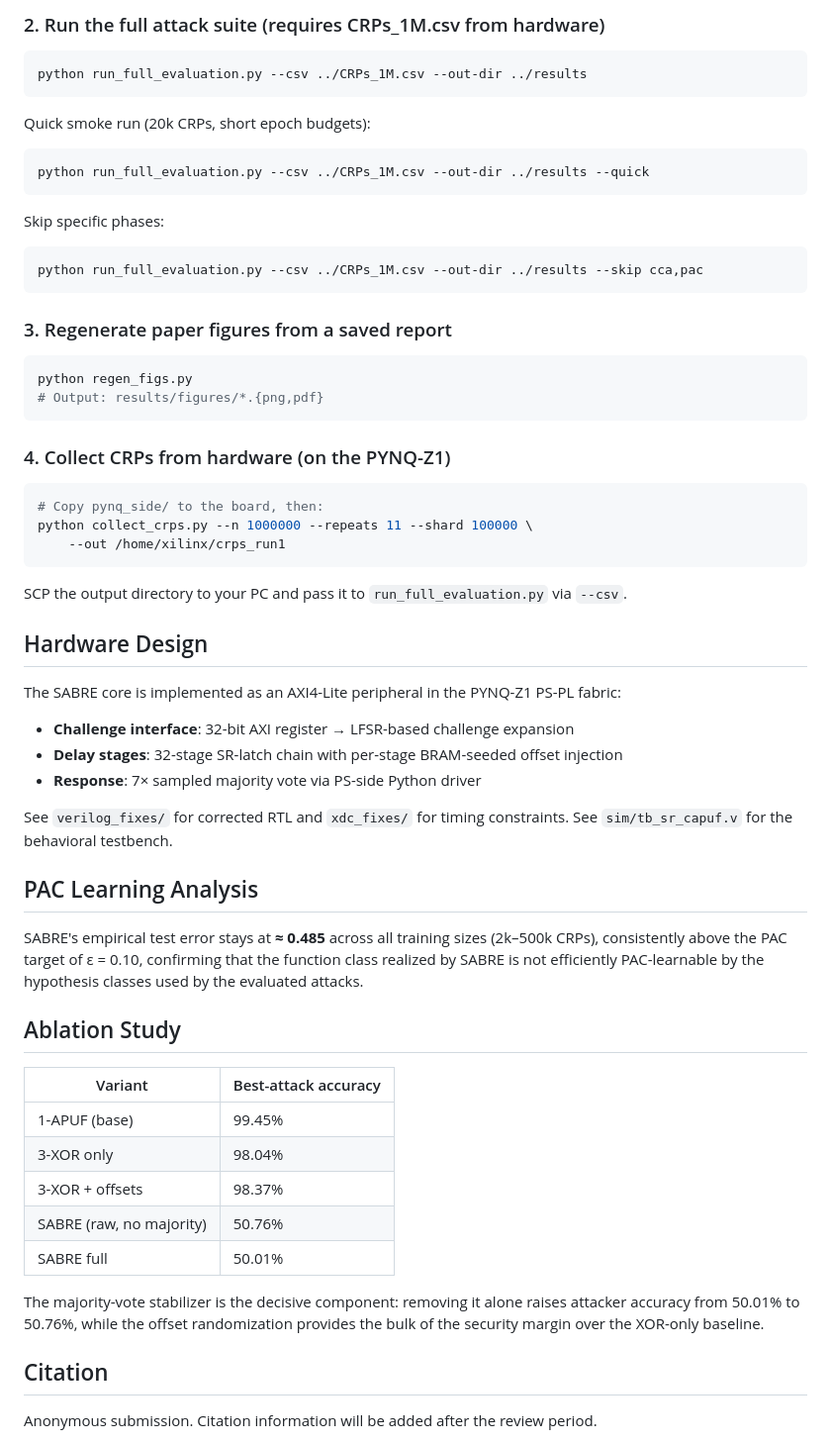
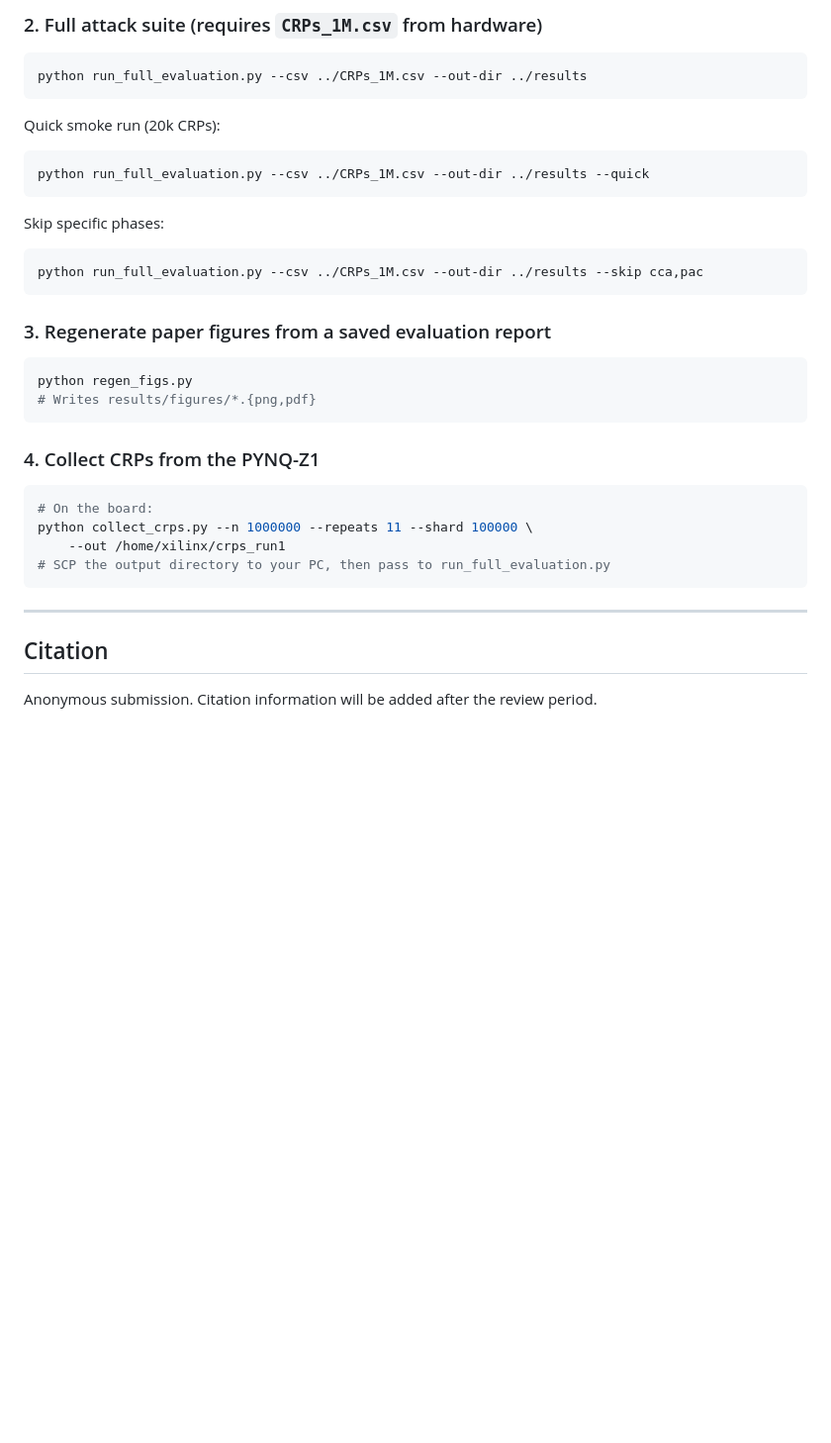
Before and after one commit to formaturtle/sabre-puf, a Markdown page: README.md, the part around one of its changes. Shown at 99% size. Rendered like a GitHub page; blank space fills up the shorter version.

````diff
--- a/README.md
+++ b/README.md
@@ -87,11 +205,11 @@ python smoke_no_torch.py        # metrics smoke test
 ```
 
-### 2. Run the full attack suite (requires CRPs_1M.csv from hardware)
+### 2. Full attack suite (requires `CRPs_1M.csv` from hardware)
 ```bash
 python run_full_evaluation.py --csv ../CRPs_1M.csv --out-dir ../results
 ```
 
-Quick smoke run (20k CRPs, short epoch budgets):
+Quick smoke run (20k CRPs):
 ```bash
 python run_full_evaluation.py --csv ../CRPs_1M.csv --out-dir ../results --quick
 ```
@@ -101,46 +219,21 @@ Skip specific phases:
 python run_full_evaluation.py --csv ../CRPs_1M.csv --out-dir ../results --skip cca,pac
 ```
 
-### 3. Regenerate paper figures from a saved report
+### 3. Regenerate paper figures from a saved evaluation report
 ```bash
 python regen_figs.py
-# Output: results/figures/*.{png,pdf}
+# Writes results/figures/*.{png,pdf}
 ```
 
-### 4. Collect CRPs from hardware (on the PYNQ-Z1)
+### 4. Collect CRPs from the PYNQ-Z1
 ```bash
-# Copy pynq_side/ to the board, then:
+# On the board:
 python collect_crps.py --n 1000000 --repeats 11 --shard 100000 \
     --out /home/xilinx/crps_run1
+# SCP the output directory to your PC, then pass to run_full_evaluation.py
 ```
-SCP the output directory to your PC and pass it to `run_full_evaluation.py` via `--csv`.
 
-## Hardware Design
-
-The SABRE core is implemented as an AXI4-Lite peripheral in the PYNQ-Z1 PS-PL fabric:
-
-- **Challenge interface**: 32-bit AXI register → LFSR-based challenge expansion
-- **Delay stages**: 32-stage SR-latch chain with per-stage BRAM-seeded offset injection
-- **Response**: 7× sampled majority vote via PS-side Python driver
-
-See `verilog_fixes/` for corrected RTL and `xdc_fixes/` for timing constraints.
-See `sim/tb_sr_capuf.v` for the behavioral testbench.
-
-## PAC Learning Analysis
-
-SABRE's empirical test error stays at **≈ 0.485** across all training sizes (2k–500k CRPs), consistently above the PAC target of ε = 0.10, confirming that the function class realized by SABRE is not efficiently PAC-learnable by the hypothesis classes used by the evaluated attacks.
-
-## Ablation Study
-
-| Variant | Best-attack accuracy |
-|---|---|
-| 1-APUF (base) | 99.45% |
-| 3-XOR only | 98.04% |
-| 3-XOR + offsets | 98.37% |
-| SABRE (raw, no majority) | 50.76% |
-| SABRE full | 50.01% |
-
-The majority-vote stabilizer is the decisive component: removing it alone raises attacker accuracy from 50.01% to 50.76%, while the offset randomization provides the bulk of the security margin over the XOR-only baseline.
+---
 
 ## Citation
 
````
Also changed, not shown: other parts of README.md (+168 -50 lines).
